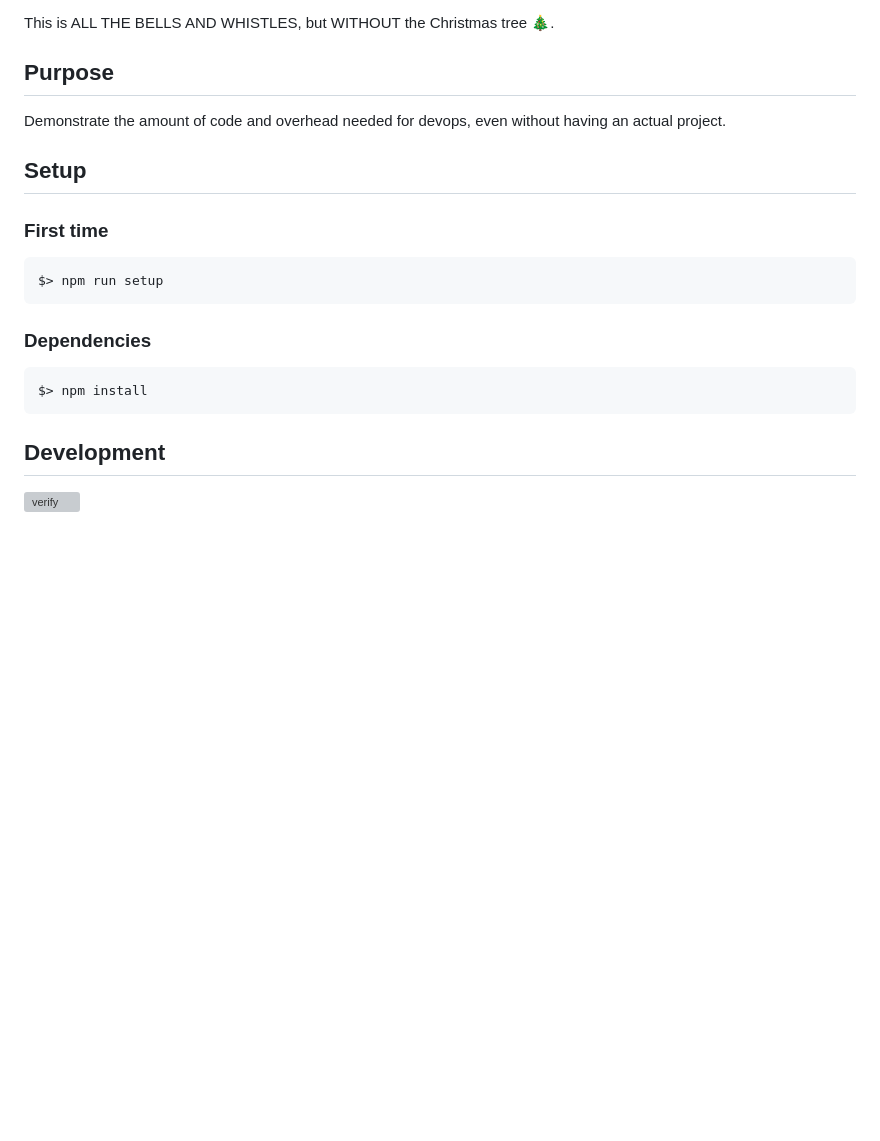
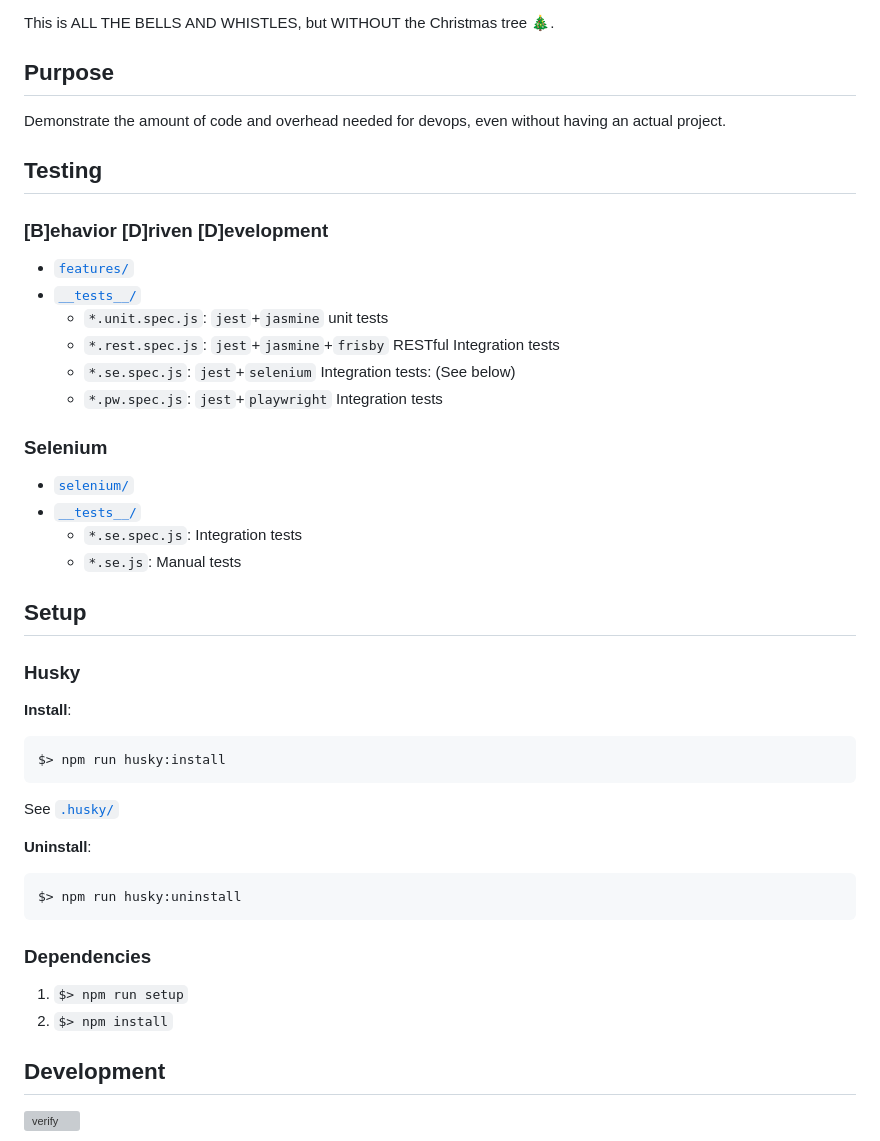
Before and after one commit to percebus/npm-web-sampler, a Markdown page: README.md, the part around one of its changes. GitHub-like rendering; blank space fills up the shorter version; grey boxes are pictures that could not be loaded.

Commit message:
docs(`README.md`): Added stuff

````diff
--- a/README.md
+++ b/README.md
@@ -32,19 +32,46 @@ This is ALL THE BELLS AND WHISTLES, but WITHOUT the Christmas tree 🎄.
 
 Demonstrate the amount of code and overhead needed for devops, even without having an actual project.
 
+## Testing
+
+### [B]ehavior [D]riven [D]evelopment
+
+- [`features/`](./features/)
+- [`__tests__/`](./__tests__/)
+  - `*.unit.spec.js`: `jest`+`jasmine` unit tests
+  - `*.rest.spec.js`: `jest`+`jasmine`+`frisby` RESTful Integration tests
+  - `*.se.spec.js`: `jest`+`selenium` Integration tests: (See below)
+  - `*.pw.spec.js`: `jest`+`playwright` Integration tests
+
+### Selenium
+
+- [`selenium/`](./selenium/)
+- [`__tests__/`](./__tests__/)
+  - `*.se.spec.js`: Integration tests
+  - `*.se.js`: Manual tests
+
 ## Setup
 
-### First time
+### Husky
+
+**Install**:
 
 ```bash
-$> npm run setup
+$> npm run husky:install
+```
+
+See [`.husky/`](./.husky/)
+
+**Uninstall**:
+
+```bash
+$> npm run husky:uninstall
 ```
 
 ### Dependencies
 
-```bash
-$> npm install
-```
+1. `$> npm run setup`
+1. `$> npm install`
 
 ## Development
 
````
Also changed, not shown: other parts of README.md (+28 -28 lines).
